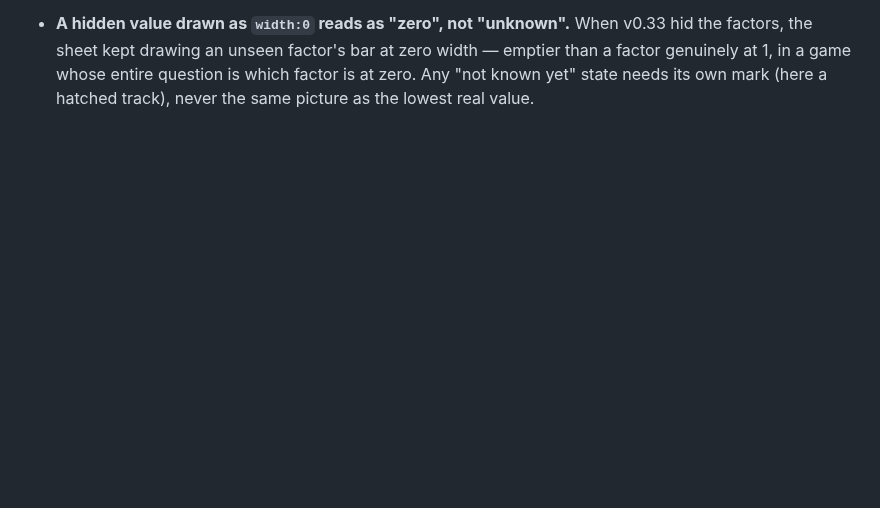
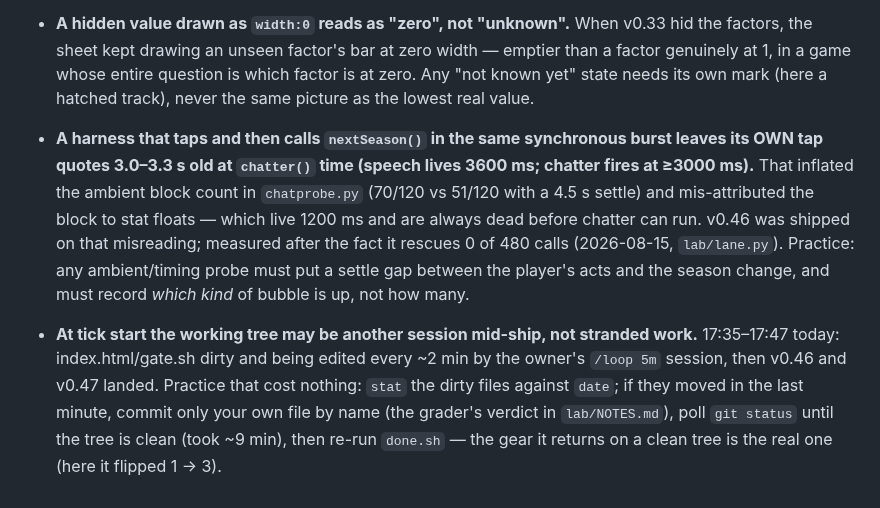
Before and after one commit to techeese/thua-so-khong, a Markdown page: LANDMINES.md, the part around the change. Rendered like a GitHub page; blank space fills up the shorter version.

```diff
--- a/LANDMINES.md
+++ b/LANDMINES.md
@@ -278,3 +278,16 @@ that is now impossible because a gate catches it stays here, with the gate named
   sheet kept drawing an unseen factor's bar at zero width — emptier than a factor genuinely at 1, in a
   game whose entire question is which factor is at zero. Any "not known yet" state needs its own mark
   (here a hatched track), never the same picture as the lowest real value.
+- **A harness that taps and then calls `nextSeason()` in the same synchronous burst leaves its OWN
+  tap quotes 3.0–3.3 s old at `chatter()` time (speech lives 3600 ms; chatter fires at ≥3000 ms).**
+  That inflated the ambient block count in `chatprobe.py` (70/120 vs 51/120 with a 4.5 s settle) and
+  mis-attributed the block to stat floats — which live 1200 ms and are always dead before chatter can
+  run. v0.46 was shipped on that misreading; measured after the fact it rescues 0 of 480 calls
+  (2026-08-15, `lab/lane.py`). Practice: any ambient/timing probe must put a settle gap between the
+  player's acts and the season change, and must record *which kind* of bubble is up, not how many.
+- **At tick start the working tree may be another session mid-ship, not stranded work.** 17:35–17:47
+  today: index.html/gate.sh dirty and being edited every ~2 min by the owner's `/loop 5m` session,
+  then v0.46 and v0.47 landed. Practice that cost nothing: `stat` the dirty files against `date`; if
+  they moved in the last minute, commit only your own file by name (the grader's verdict in
+  `lab/NOTES.md`), poll `git status` until the tree is clean (took ~9 min), then re-run `done.sh` —
+  the gear it returns on a clean tree is the real one (here it flipped 1 → 3).
```
Also changed, not shown: lab/NOTES.md (+57 -0 lines).
